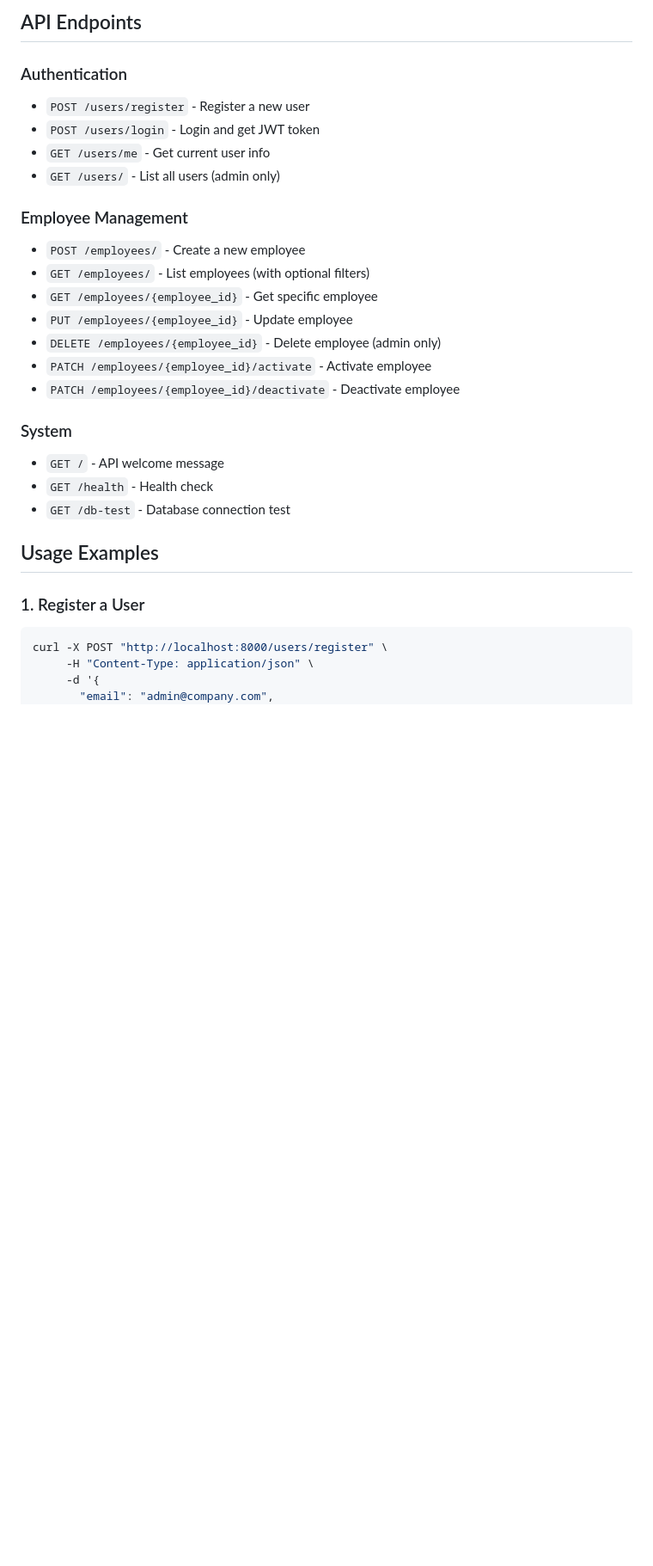
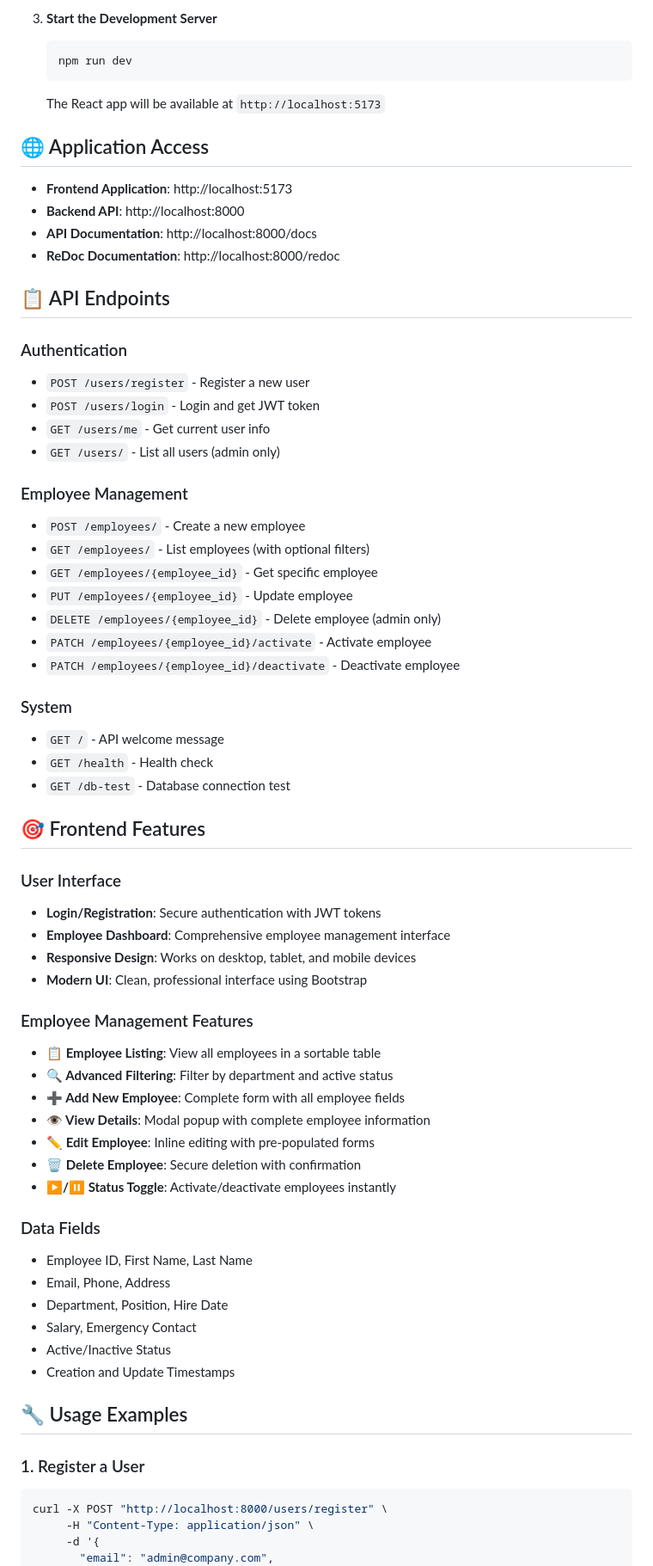
Before and after one commit to Jayaprakashsuseelam/ModernWebApplications, a Markdown page: fastapi-python-sqlite/README.md, the part around one of its changes. Shown at 86% size. GitHub-like rendering; blank space fills up the shorter version.

````diff
--- a/fastapi-python-sqlite/README.md
+++ b/fastapi-python-sqlite/README.md
@@ -53,15 +82,27 @@ The API will be available at `http://localhost:8000`
 
-## API Endpoints
+3. **Start the Development Server**
+   ```bash
+   npm run dev
+   ```
+
+   The React app will be available at `http://localhost:5173`
+
+## 🌐 Application Access
+
+- **Frontend Application**: http://localhost:5173
+- **Backend API**: http://localhost:8000
+- **API Documentation**: http://localhost:8000/docs
+- **ReDoc Documentation**: http://localhost:8000/redoc
+
+## 📋 API Endpoints
 
 ### Authentication
-
 - `POST /users/register` - Register a new user
 - `POST /users/login` - Login and get JWT token
 - `GET /users/me` - Get current user info
 - `GET /users/` - List all users (admin only)
 
 ### Employee Management
-
 - `POST /employees/` - Create a new employee
 - `GET /employees/` - List employees (with optional filters)
 - `GET /employees/{employee_id}` - Get specific employee
@@ -71,15 +112,38 @@ The API will be available at `http://localhost:8000`
 - `PATCH /employees/{employee_id}/deactivate` - Deactivate employee
 
 ### System
-
 - `GET /` - API welcome message
 - `GET /health` - Health check
 - `GET /db-test` - Database connection test
 
-## Usage Examples
+## 🎯 Frontend Features
+
+### User Interface
+- **Login/Registration**: Secure authentication with JWT tokens
+- **Employee Dashboard**: Comprehensive employee management interface
+- **Responsive Design**: Works on desktop, tablet, and mobile devices
+- **Modern UI**: Clean, professional interface using Bootstrap
+
+### Employee Management Features
+- **📋 Employee Listing**: View all employees in a sortable table
+- **🔍 Advanced Filtering**: Filter by department and active status
+- **➕ Add New Employee**: Complete form with all employee fields
+- **👁️ View Details**: Modal popup with complete employee information
+- **✏️ Edit Employee**: Inline editing with pre-populated forms
+- **🗑️ Delete Employee**: Secure deletion with confirmation
+- **▶️/⏸️ Status Toggle**: Activate/deactivate employees instantly
+
+### Data Fields
+- Employee ID, First Name, Last Name
+- Email, Phone, Address
+- Department, Position, Hire Date
+- Salary, Emergency Contact
+- Active/Inactive Status
+- Creation and Update Timestamps
+
+## 🔧 Usage Examples
 
 ### 1. Register a User
-
 ```bash
 curl -X POST "http://localhost:8000/users/register" \
      -H "Content-Type: application/json" \
````
Also changed, not shown: other parts of fastapi-python-sqlite/README.md (+91 -38 lines).
